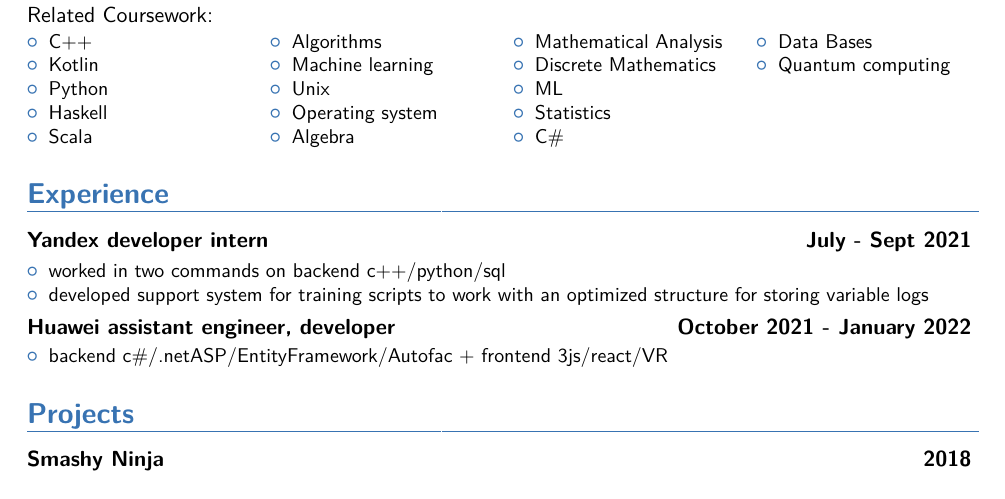
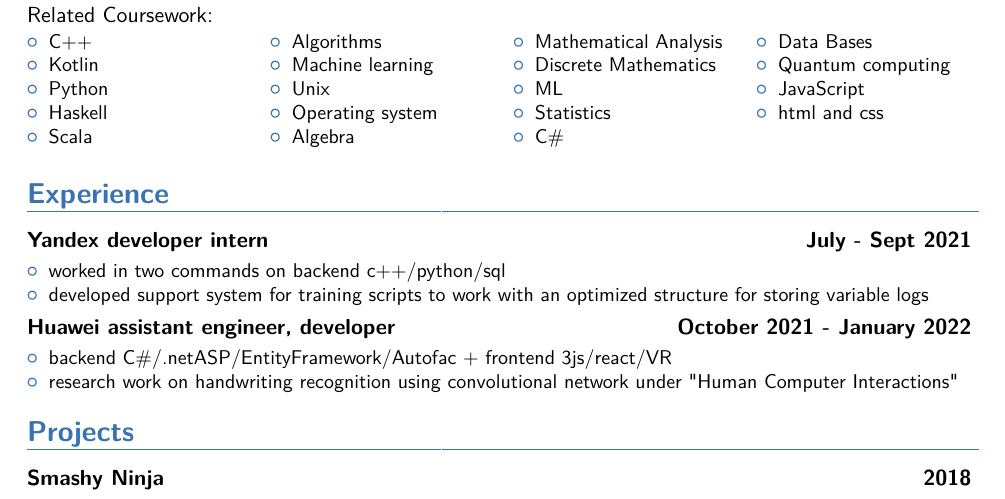
Before and after one commit to ivanoglo/StudioShader, a LaTeX CV (Ivan_Ogloblin.tex): part of the page, cut so that both start at the same text. The pictures show the PDF file Ivan_Ogloblin.pdf that the author committed with the source.

Commit message:
+ huawei and js

```diff
--- a/Ivan_Ogloblin.tex
+++ b/Ivan_Ogloblin.tex
@@ -83,6 +83,8 @@
 				\item C\#
 				\item Data Bases
 				\item Quantum computing
+				\item JavaScript
+				\item html and css
 			\end{itemize}
 	\end{multicols}\end{small}
 
@@ -96,7 +98,8 @@
 		\cventry{}{}{Huawei assistant engineer, developer}{October 2021 - January 2022 \vspace{-1.0em}}{}{
 		% Detailed achievements:%
 		\begin{itemize}
-			\item backend c\#/.netASP/EntityFramework/Autofac + frontend 3js/react/VR
+			\item backend C\#/.netASP/EntityFramework/Autofac + frontend 3js/react/VR
+			\item research work on handwriting recognition using convolutional network under "Human Computer Interactions"
 		\end{itemize}}
 
 	\section{Projects}
```
Also changed, not shown: Ivan_Ogloblin.pdf, 1 other file.
